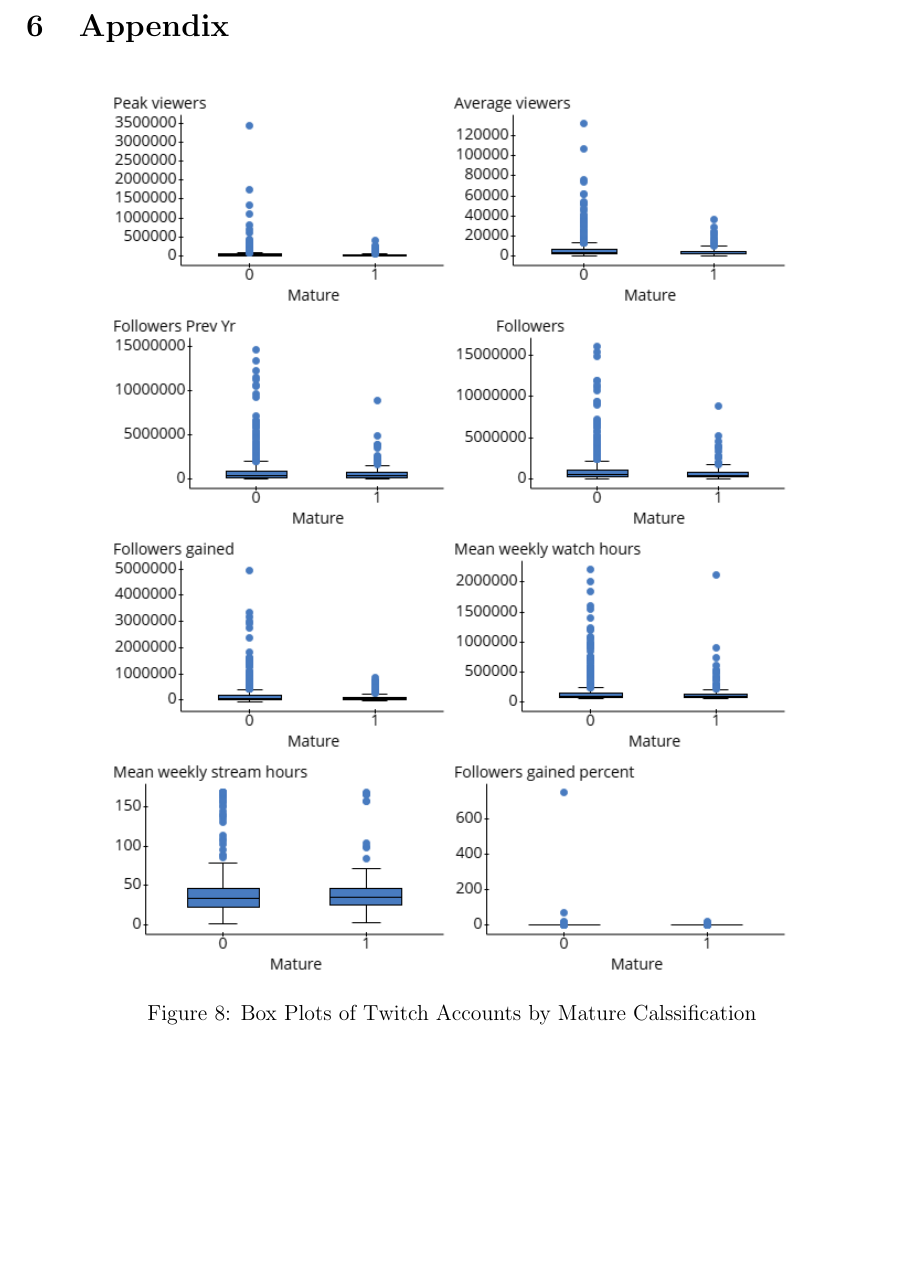
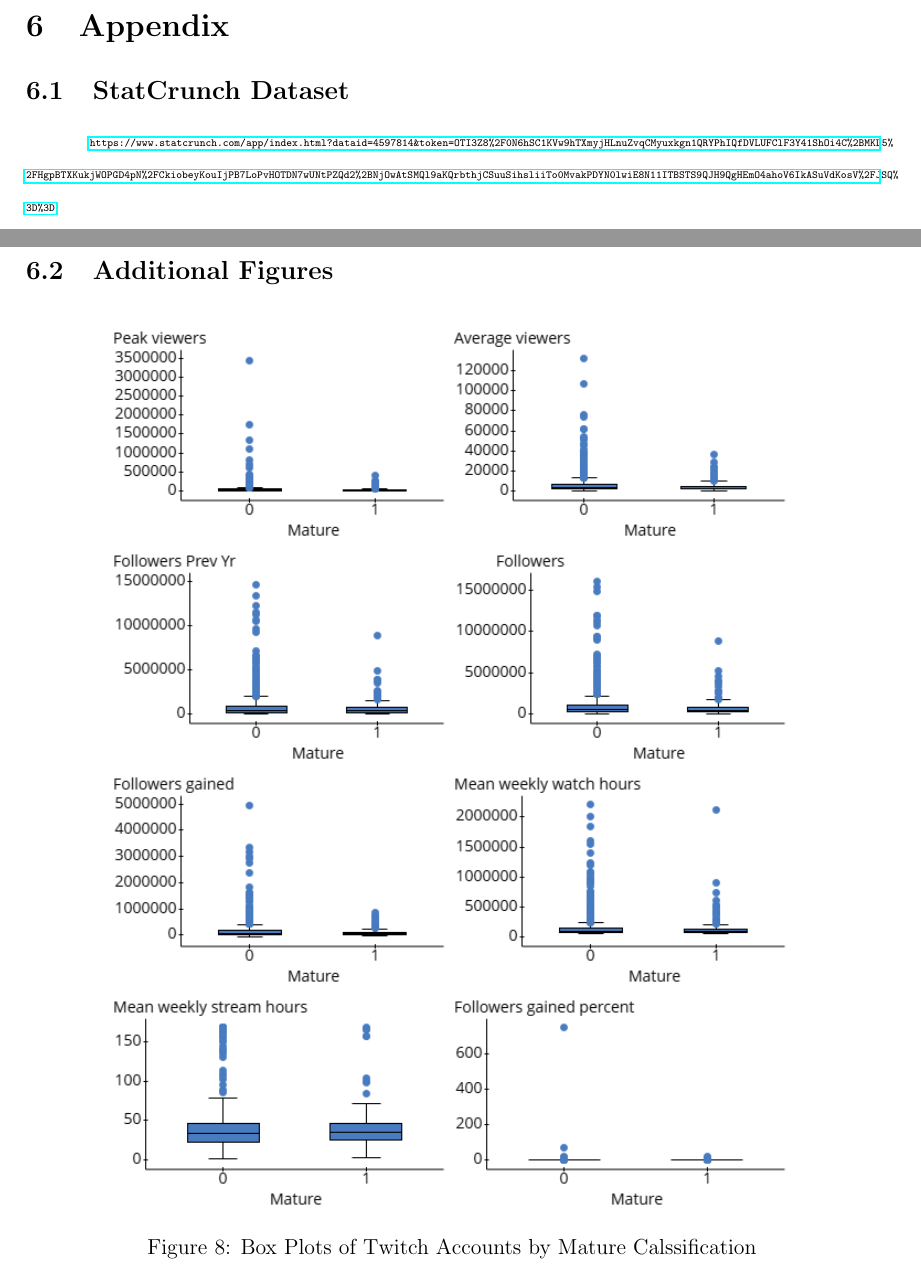
Before and after one commit to matthewacarson/Stat_Crunch_Competition, a LaTeX document (LaTeX_report/final_report.tex): part of page 20 of 25 before the commit and two parts of pages 20 and 21 of 26 after it, the two joined at a grey line, cut so that both start at the same text, the shorter picture padded with empty space. Compiled offline with pdfLaTeX.

Commit message:
Auto commit

```diff
--- a/LaTeX_report/final_report.tex
+++ b/LaTeX_report/final_report.tex
@@ -394,6 +394,14 @@ The logistic regression shows a positive relationship between the number of foll
 
 \section{Appendix}
 
+\subsection{StatCrunch Dataset}\
+
+\begin{tiny}
+\url{https://www.statcrunch.com/app/index.html?dataid=4597814&token=OTI3Z8\%2F0N6hSC1KVw9hTXmyjHLnuZvqCMyuxkgn1QRYPhIQfDVLUFClF3Y41ShOi4C\%2BMKL5\%2FHgpBTXKukjWOPGD4pN\%2FCkiobeyKouIjPB7LoPvHOTDN7wUNtPZQd2\%2BNjOwAtSMQl9aKQrbthjCSuuSihsliiTo0MvakPDYN0lwiE8N11ITBSTS9QJH9QgHEmO4ahoV6IkASuVdKosV\%2FJSQ\%3D\%3D}
+\end{tiny}
+
+\subsection{Additional Figures}
+
 \begin{figure}[H]
   \centering % width=\linewidth, height=\textheight
   \includegraphics[width=0.8\linewidth]{../StatCrunch_Results/mature/box_plots}
```
Also changed, not shown: LaTeX_report/final_report.tex (2 more changed lines).
